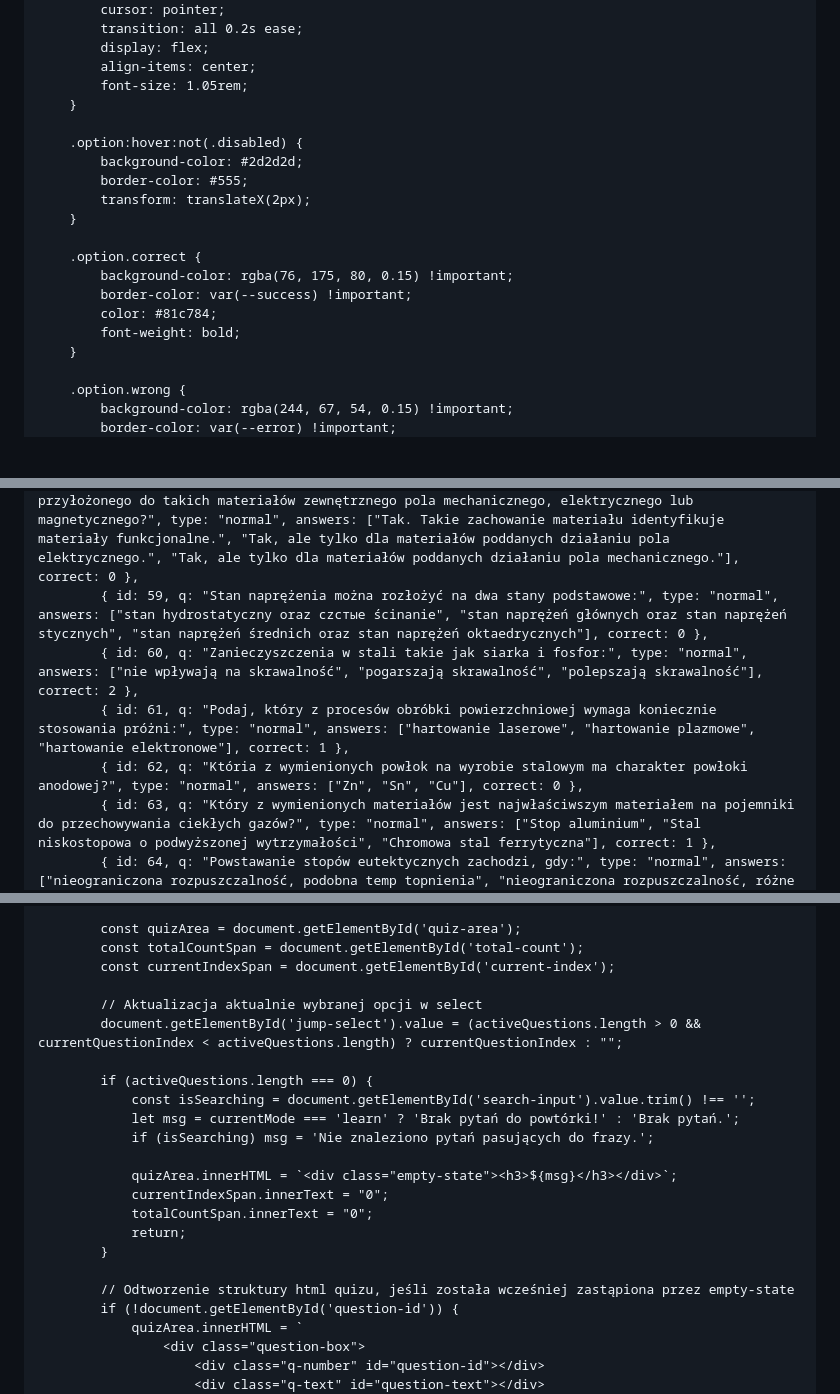
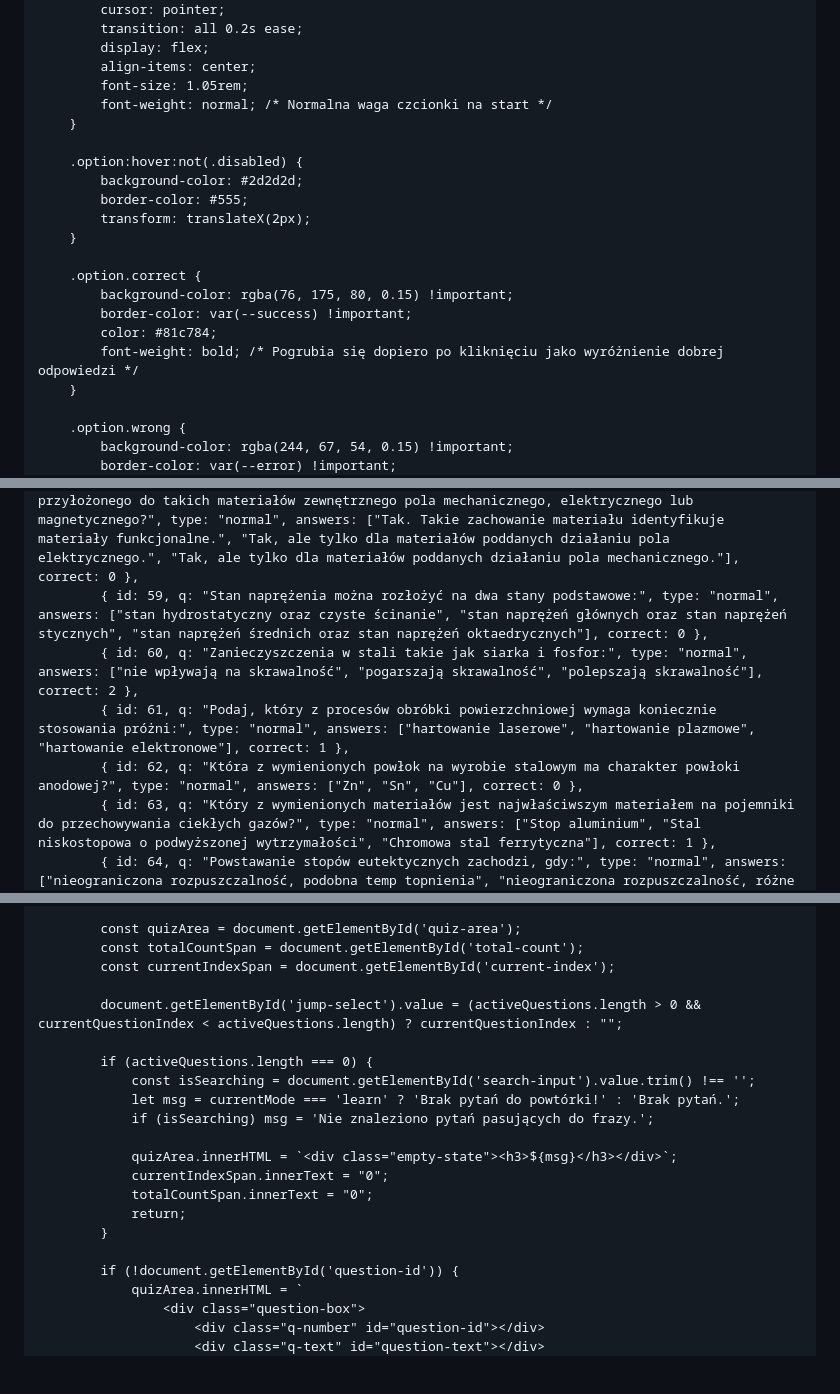
Before and after one commit to FluFoox/fiszki, a Markdown page: README.md, 3 parts joined by grey strips. GitHub-like rendering; blank space fills up the shorter version.

```diff
--- a/README.md
+++ b/README.md
@@ -181,6 +181,7 @@
             display: flex;
             align-items: center;
             font-size: 1.05rem;
+            font-weight: normal; /* Normalna waga czcionki na start */
         }
 
         .option:hover:not(.disabled) {
@@ -193,7 +194,7 @@
             background-color: rgba(76, 175, 80, 0.15) !important;
             border-color: var(--success) !important;
             color: #81c784;
-            font-weight: bold;
+            font-weight: bold; /* Pogrubia się dopiero po kliknięciu jako wyróżnienie dobrej odpowiedzi */
         }
 
         .option.wrong {
@@ -344,10 +345,10 @@
             { id: 56, q: "Po hartowaniu stali:", type: "normal", answers: ["objętość próbki zwiększa się", "objętość próbki zmniejsza się", "objętość próbki nie zmienia się"], correct: 0 },
             { id: 57, q: "W celu zapewnienia stali wysokiej twardości i odporności na ścieranie:", type: "normal", answers: ["stal nawęgla się po uprzednim jej zahartowaniu", "stal po nawęglaniu poddaje się ulepszaniu cieplnemu", "stal po nawęglaniu hartuje się i nisko odpuszcza"], correct: 2 },
             { id: 58, q: "Czy materiały funkcjonalne zmieniają swoje własności pod wpływem przyłożonego do takich materiałów zewnętrznego pola mechanicznego, elektrycznego lub magnetycznego?", type: "normal", answers: ["Tak. Takie zachowanie materiału identyfikuje materiały funkcjonalne.", "Tak, ale tylko dla materiałów poddanych działaniu pola elektrycznego.", "Tak, ale tylko dla materiałów poddanych działaniu pola mechanicznego."], correct: 0 },
-            { id: 59, q: "Stan naprężenia można rozłożyć na dwa stany podstawowe:", type: "normal", answers: ["stan hydrostatyczny oraz czстые ścinanie", "stan naprężeń głównych oraz stan naprężeń stycznych", "stan naprężeń średnich oraz stan naprężeń oktaedrycznych"], correct: 0 },
+            { id: 59, q: "Stan naprężenia można rozłożyć na dwa stany podstawowe:", type: "normal", answers: ["stan hydrostatyczny oraz czyste ścinanie", "stan naprężeń głównych oraz stan naprężeń stycznych", "stan naprężeń średnich oraz stan naprężeń oktaedrycznych"], correct: 0 },
             { id: 60, q: "Zanieczyszczenia w stali takie jak siarka i fosfor:", type: "normal", answers: ["nie wpływają na skrawalność", "pogarszają skrawalność", "polepszają skrawalność"], correct: 2 },
             { id: 61, q: "Podaj, który z procesów obróbki powierzchniowej wymaga koniecznie stosowania próżni:", type: "normal", answers: ["hartowanie laserowe", "hartowanie plazmowe", "hartowanie elektronowe"], correct: 1 },
-            { id: 62, q: "Któria z wymienionych powłok na wyrobie stalowym ma charakter powłoki anodowej?", type: "normal", answers: ["Zn", "Sn", "Cu"], correct: 0 },
+            { id: 62, q: "Która z wymienionych powłok na wyrobie stalowym ma charakter powłoki anodowej?", type: "normal", answers: ["Zn", "Sn", "Cu"], correct: 0 },
             { id: 63, q: "Który z wymienionych materiałów jest najwłaściwszym materiałem na pojemniki do przechowywania ciekłych gazów?", type: "normal", answers: ["Stop aluminium", "Stal niskostopowa o podwyższonej wytrzymałości", "Chromowa stal ferrytyczna"], correct: 1 },
             { id: 64, q: "Powstawanie stopów eutektycznych zachodzi, gdy:", type: "normal", answers: ["nieograniczona rozpuszczalność, podobna temp topnienia", "nieograniczona rozpuszczalność, różne temp topnienia", "ograniczona rozpuszczalność, różne temp topnienia", "ograniczona rozpuszczalność, podobna temp topnienia"], correct: 3 },
             { id: 65, q: "Stal niskonapięciowa (niskowęglowa) jest miększa, bo: - ma więcej ferrytu, - ma mniej węgla", type: "normal", answers: ["tak tak", "nie tak", "nie nie", "tak nie"], correct: 0 },
@@ -492,7 +486,6 @@
             const totalCountSpan = document.getElementById('total-count');
             const currentIndexSpan = document.getElementById('current-index');
 
-            // Aktualizacja aktualnie wybranej opcji w select
             document.getElementById('jump-select').value = (activeQuestions.length > 0 && currentQuestionIndex < activeQuestions.length) ? currentQuestionIndex : "";
 
             if (activeQuestions.length === 0) {
@@ -506,7 +499,6 @@
                 return;
             }
 
-            // Odtworzenie struktury html quizu, jeśli została wcześniej zastąpiona przez empty-state
             if (!document.getElementById('question-id')) {
                 quizArea.innerHTML = `
                     <div class="question-box">
```
Also changed, not shown: other parts of README.md (+2 -12 lines).
